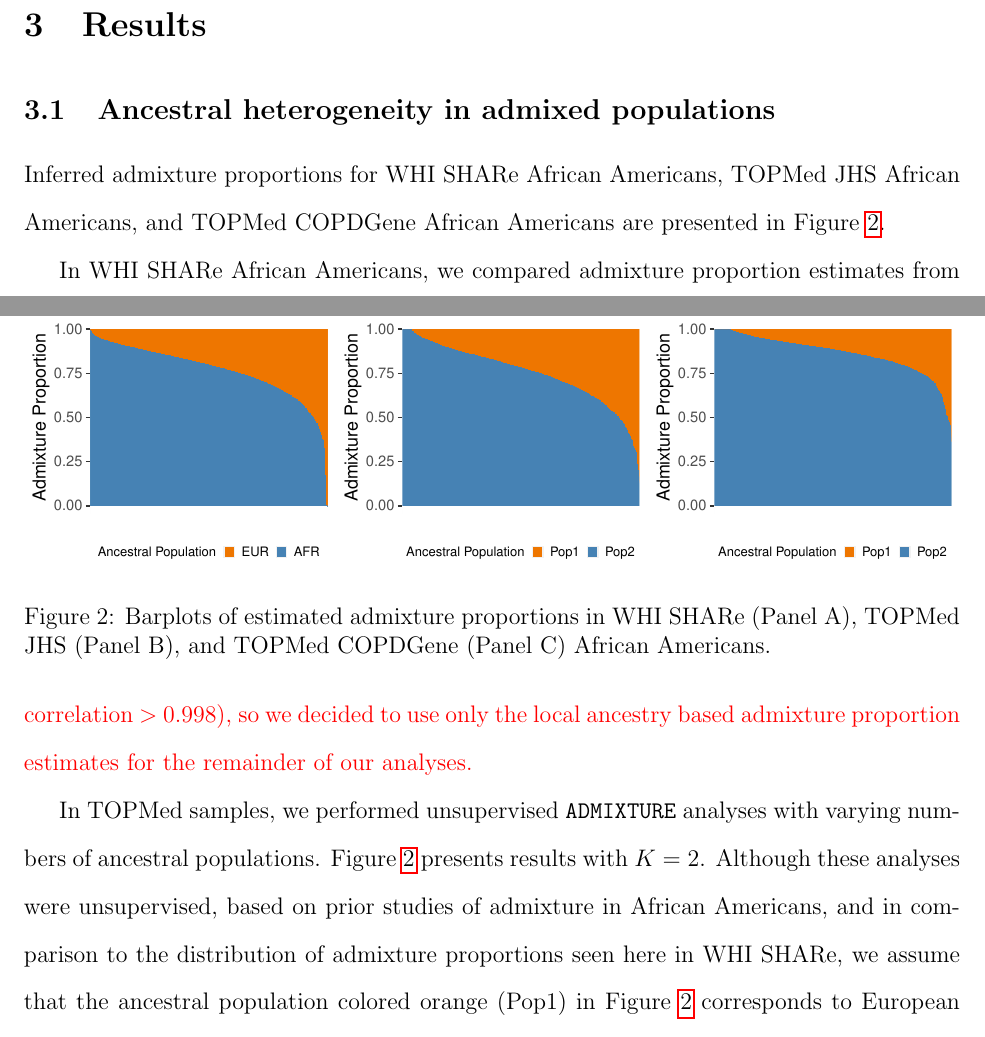
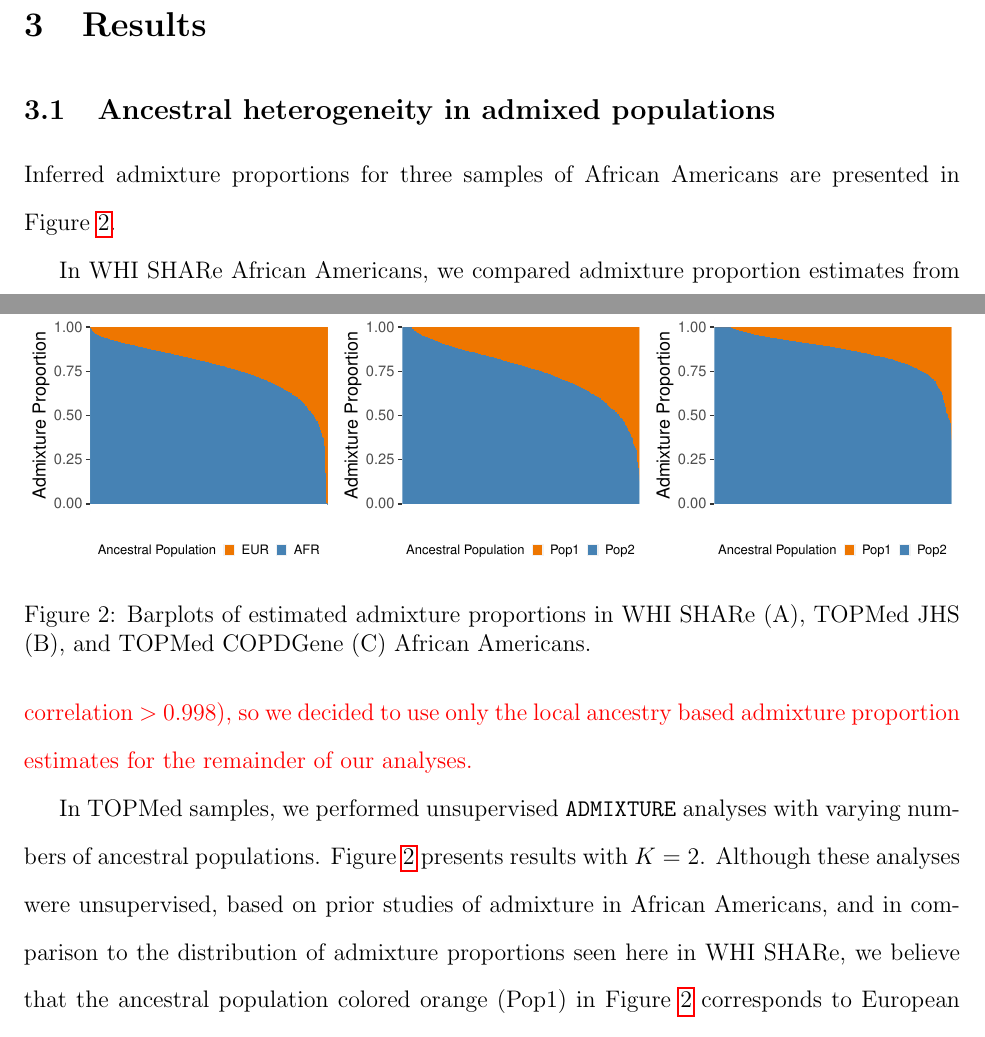
Before and after one commit to GrindeLab/PCA, a LaTeX document (manuscript/SpuriousAssociations.tex): two parts of pages 12 and 13 of 32, joined at a grey line, cut so that both start at the same text. Compiled offline with pdfLaTeX.

Commit message:
minor updates to results

```diff
--- a/manuscript/SpuriousAssociations.tex
+++ b/manuscript/SpuriousAssociations.tex
@@ -539,13 +539,13 @@ All code and data used throughout this paper are publicly available online:
 
 \subsection{Ancestral heterogeneity in admixed populations}
 
-Inferred admixture proportions for WHI SHARe African Americans, TOPMed JHS African Americans, and TOPMed COPDGene African Americans are presented in Figure \ref{fig:barplots}.
+Inferred admixture proportions for three samples of African Americans are presented in Figure \ref{fig:barplots}.
 
 \begin{figure}
 \center
 %\includegraphics[width=\textwidth]{figs/barplots/figure1}
 \includegraphics[width=\textwidth]{figs/barplots/barplots}
-\caption{Barplots of estimated admixture proportions in WHI SHARe (Panel A), TOPMed JHS (Panel B), and TOPMed COPDGene (Panel C) African Americans.}
+\caption{Barplots of estimated admixture proportions in WHI SHARe (A), TOPMed JHS (B), and TOPMed COPDGene (C) African Americans.}
 \label{fig:barplots}
 \end{figure}
 
@@ -565,7 +565,7 @@ All three sets of admixture proportions were highly correlated (pairwise Pearson
 
 In TOPMed samples, we performed unsupervised \texttt{ADMIXTURE} analyses with varying numbers of ancestral populations.
 Figure \ref{fig:barplots} presents results with $K = 2$.
-Although these analyses were unsupervised, based on prior studies of admixture in African Americans, and in comparison to the distribution of admixture proportions seen here in WHI SHARe, we assume that the ancestral population colored orange (Pop1) in Figure \ref{fig:barplots} corresponds to European ancestry and the population colored in blue (Pop2) corresponds to African ancestry.
+Although these analyses were unsupervised, based on prior studies of admixture in African Americans, and in comparison to the distribution of admixture proportions seen here in WHI SHARe, we believe that the ancestral population colored orange (Pop1) in Figure \ref{fig:barplots} corresponds to European ancestry and the population colored in blue (Pop2) corresponds to African ancestry.
 
 \edit{This paragraph could be moved to methods?} Note that we performed some filtering of individuals prior to presenting these barplots of estimated admixture proportions.
 Our work focuses on genetic association studies in admixed populations, but the COPDGene study includes both African Americans and European Americans.
```
Also changed, not shown: manuscript/SpuriousAssociations.tex (10 more changed lines).
